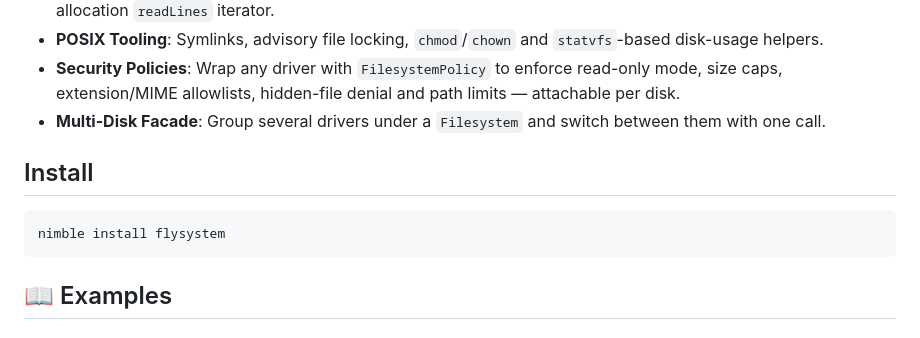
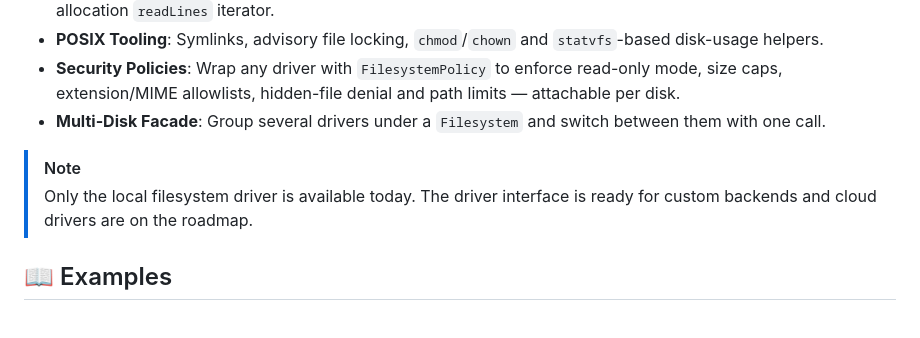
Before and after one commit to openpeeps/flysystem, a Markdown page: README.md, the part around the change. Drawn GitHub-style.

Commit message:
add note
Signed-off-by: George Lemon <georgelemon@protonmail.com>

````diff
--- a/README.md
+++ b/README.md
@@ -22,10 +22,8 @@
 - **Security Policies**: Wrap any driver with `FilesystemPolicy` to enforce read-only mode, size caps, extension/MIME allowlists, hidden-file denial and path limits — attachable per disk.
 - **Multi-Disk Facade**: Group several drivers under a `Filesystem` and switch between them with one call.
 
-## Install
-```sh
-nimble install flysystem
-```
+> [!NOTE]
+> Only the local filesystem driver is available today. The driver interface is ready for custom backends and cloud drivers are on the roadmap.
 
 ## 📖 Examples
 
````
